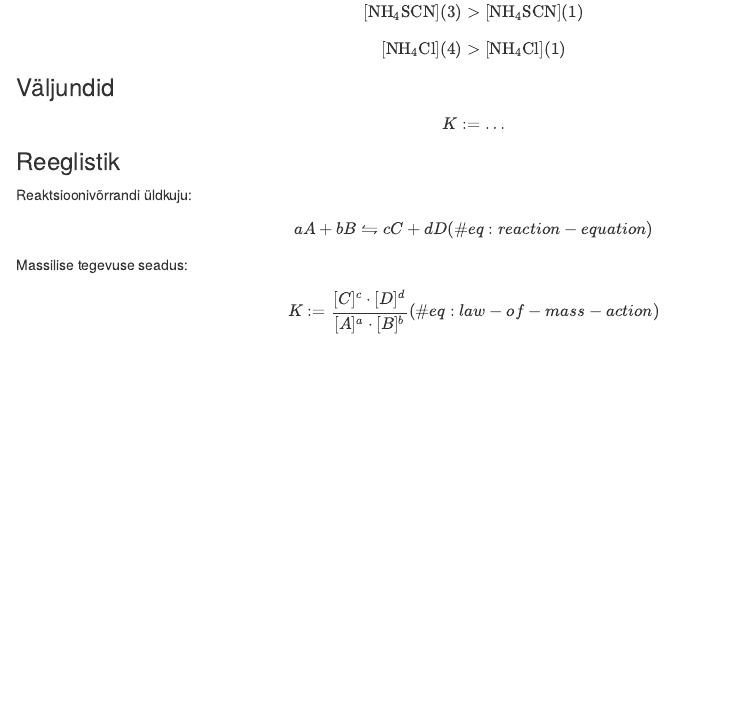
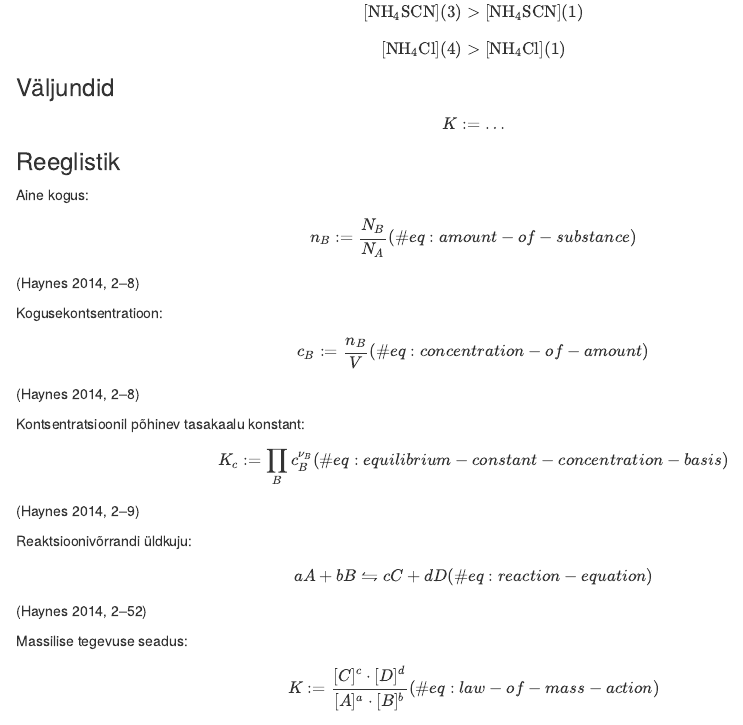
Before and after one commit to piiskop/chemistry, an R Markdown document (practical-inorganic-chemistry-i.Rmd): the page in a window 1100 px wide, from 8550 px down. Rendered offline with R 4.5, knitr and Pandoc, with nearby package versions; drawn as R Markdown's standard HTML page in place of the format the file asks for; some code elsewhere in the file could not run offline.

Commit message:
inorganic chemistry I: practice reports: 4 complemented with formulas from book

````diff
--- a/practical-inorganic-chemistry-i.Rmd
+++ b/practical-inorganic-chemistry-i.Rmd
@@ -385,6 +385,39 @@ $$K := \ldots$$
 
 ### Reeglistik
 
+Aine kogus:
+
+```{=tex}
+\begin{align}
+n_B := \frac{N_B}{N_A}
+(\#eq:amount-of-substance)
+\end{align}
+```
+
+[@haynes_2014_crc, p. 2-8]
+
+Kogusekontsentratioon:
+
+```{=tex}
+\begin{align}
+c_B := \frac{n_B}{V}
+(\#eq:concentration-of-amount)
+\end{align}
+```
+
+[@haynes_2014_crc, p. 2-8]
+
+Kontsentratsioonil põhinev tasakaalu konstant:
+
+```{=tex}
+\begin{align}
+K_c := \prod_B{c_B^{\nu_B}}
+(\#eq:equilibrium-constant-concentration-basis)
+\end{align}
+```
+
+[@haynes_2014_crc, p. 2-9]
+
 Reaktsioonivõrrandi üldkuju:
 
 ```{=tex}
@@ -394,6 +427,8 @@ a A + b B \leftrightharpoons c C + d D
 \end{align}
 ```
 
+[@haynes_2014_crc, p. 2-52]
+
 Massilise tegevuse seadus:
 
 ```{=tex}
````
Also changed, not shown: practical-inorganic-chemistry-i.Rmd (2 more changed lines).
